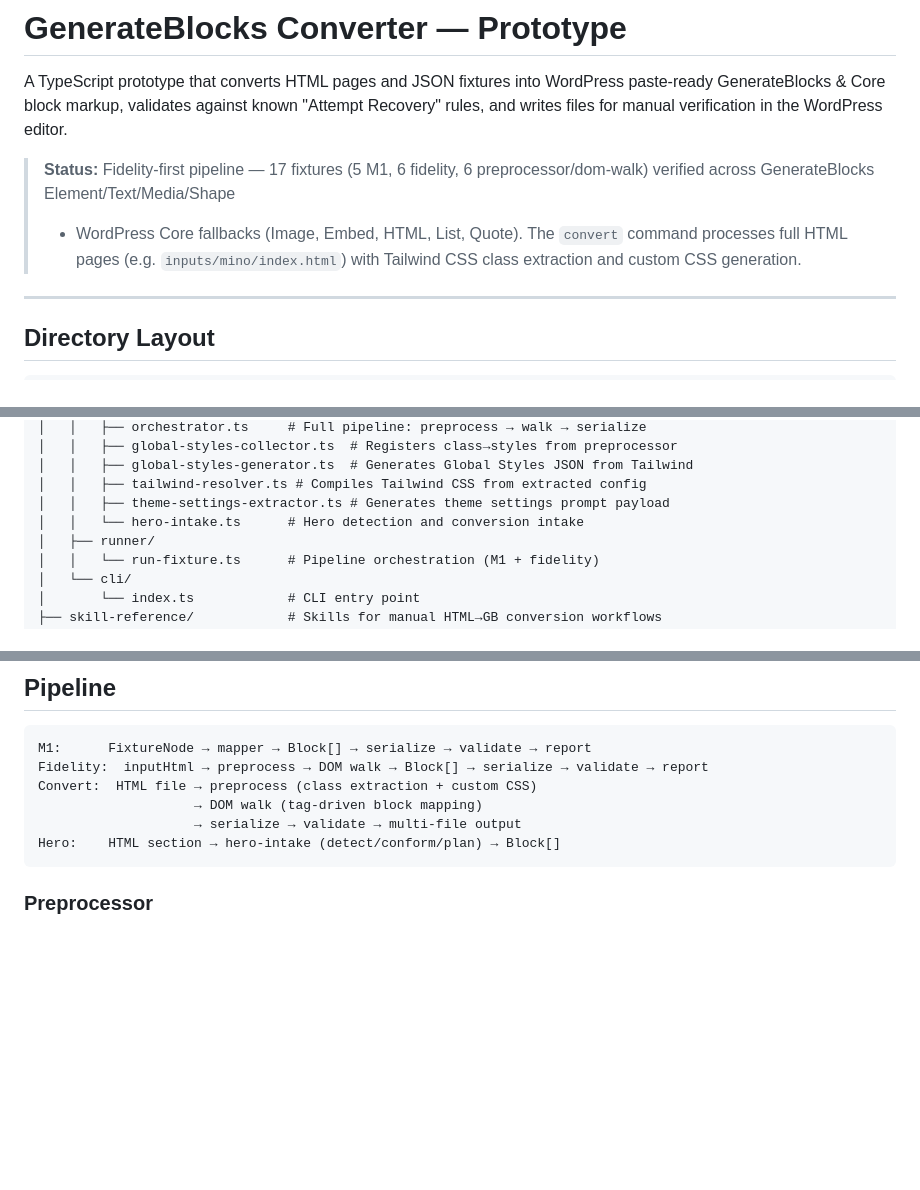
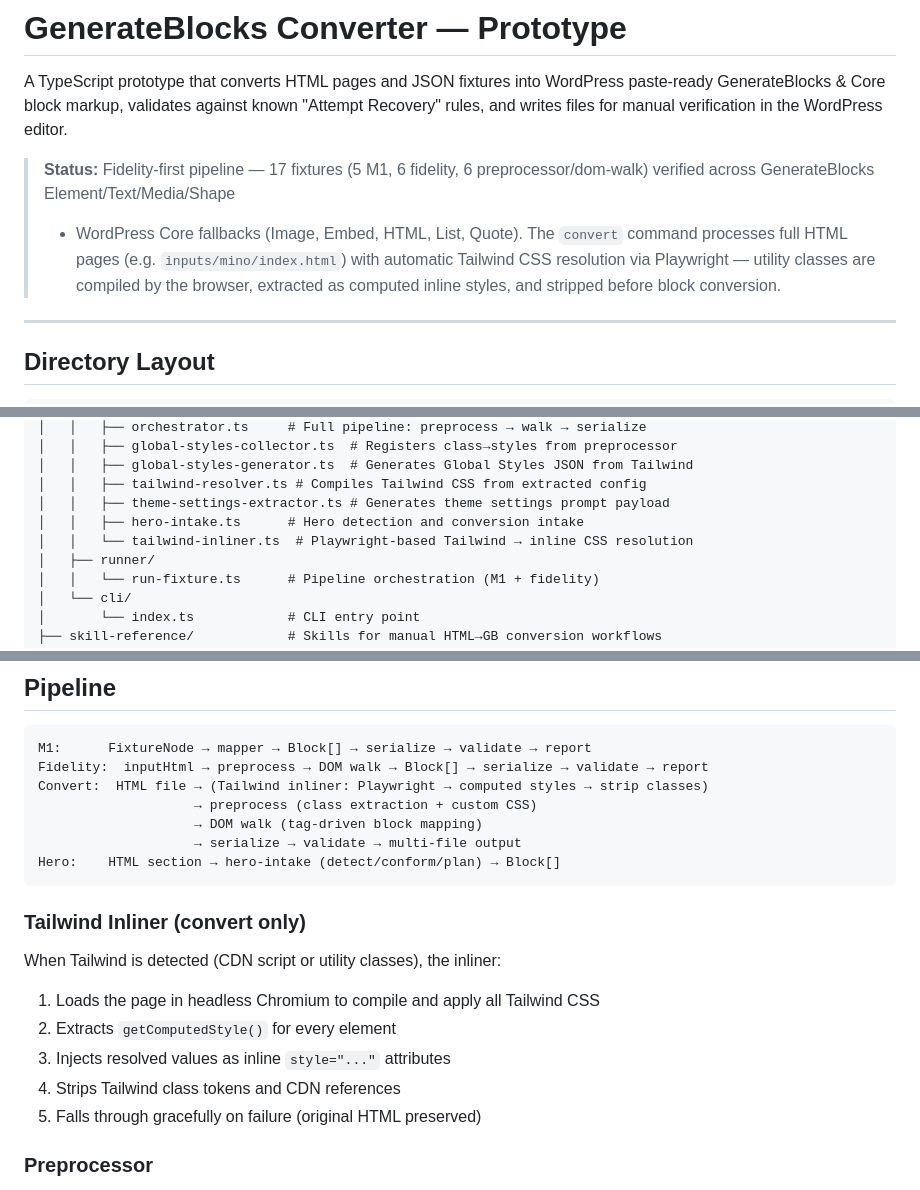
Before and after one commit to ivanoung/html-to-generateblocks, a Markdown page: README.md, 3 parts joined by grey strips. GitHub-like rendering; blank space fills up the shorter version.

Commit message:
docs: add Tailwind inliner to README pipeline and status

````diff
--- a/README.md
+++ b/README.md
@@ -9,7 +9,9 @@ the WordPress editor.
 > preprocessor/dom-walk) verified across GenerateBlocks Element/Text/Media/Shape
 > + WordPress Core fallbacks (Image, Embed, HTML, List, Quote).
 > The `convert` command processes full HTML pages (e.g. `inputs/mino/index.html`)
-> with Tailwind CSS class extraction and custom CSS generation.
+> with automatic Tailwind CSS resolution via Playwright — utility classes are
+> compiled by the browser, extracted as computed inline styles, and stripped
+> before block conversion.
 
 ---
 
@@ -50,7 +52,8 @@ the WordPress editor.
 │   │   ├── global-styles-generator.ts  # Generates Global Styles JSON from Tailwind
 │   │   ├── tailwind-resolver.ts # Compiles Tailwind CSS from extracted config
 │   │   ├── theme-settings-extractor.ts # Generates theme settings prompt payload
-│   │   └── hero-intake.ts      # Hero detection and conversion intake
+│   │   ├── hero-intake.ts      # Hero detection and conversion intake
+│   │   └── tailwind-inliner.ts  # Playwright-based Tailwind → inline CSS resolution
 │   ├── runner/
 │   │   └── run-fixture.ts      # Pipeline orchestration (M1 + fidelity)
 │   └── cli/
@@ -193,11 +197,20 @@ npx tsx src/cli/index.ts convert inputs/mino/index.html
 ```
 M1:      FixtureNode → mapper → Block[] → serialize → validate → report
 Fidelity:  inputHtml → preprocess → DOM walk → Block[] → serialize → validate → report
-Convert:  HTML file → preprocess (class extraction + custom CSS)
+Convert:  HTML file → (Tailwind inliner: Playwright → computed styles → strip classes)
+                    → preprocess (class extraction + custom CSS)
                     → DOM walk (tag-driven block mapping)
                     → serialize → validate → multi-file output
 Hero:    HTML section → hero-intake (detect/conform/plan) → Block[]
 ```
+
+### Tailwind Inliner (convert only)
+When Tailwind is detected (CDN script or utility classes), the inliner:
+1. Loads the page in headless Chromium to compile and apply all Tailwind CSS
+2. Extracts `getComputedStyle()` for every element
+3. Injects resolved values as inline `style="..."` attributes
+4. Strips Tailwind class tokens and CDN references
+5. Falls through gracefully on failure (original HTML preserved)
 
 ### Preprocessor
 Extracts `<style>` blocks into `customCss`, maps CSS class definitions to
````
Also changed, not shown: other parts of README.md (+1 -0 lines).
